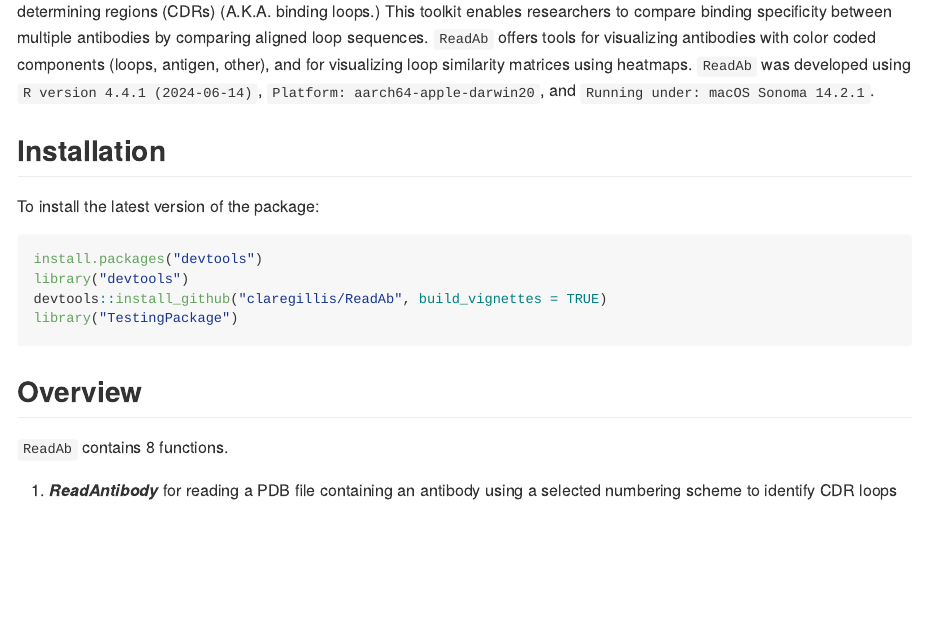
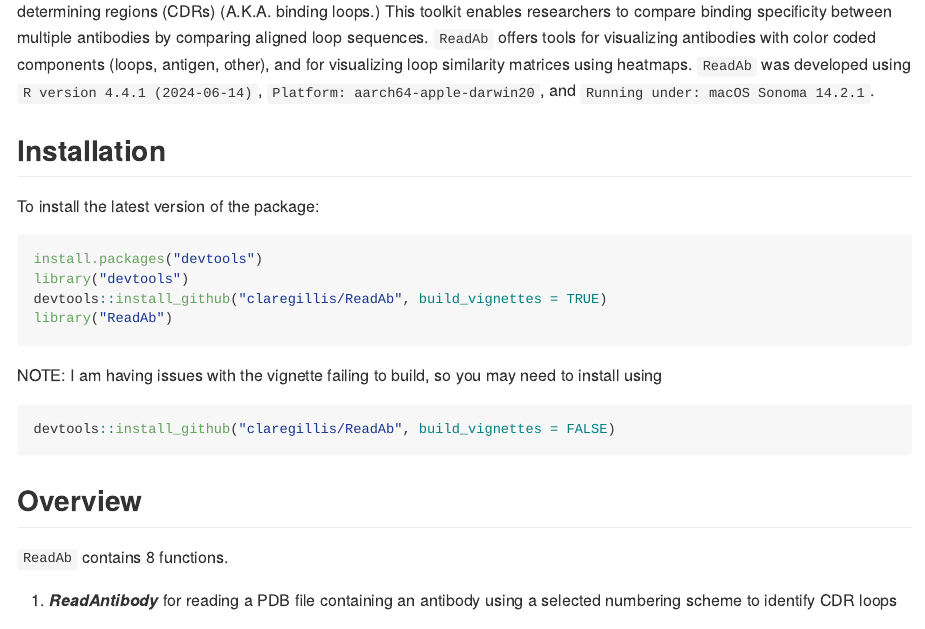
Before and after one commit to claregillis/ReadAb, an R Markdown document (README.Rmd): the page in a window 1100 px wide, from 460 px down. The pictures show the output file README.md that the author committed with the source, drawn offline in the style of GitHub.

Commit message:
add note to readme about vignette not working

````diff
--- a/README.Rmd
+++ b/README.Rmd
@@ -42,7 +42,12 @@
 install.packages("devtools")
 library("devtools")
 devtools::install_github("claregillis/ReadAb", build_vignettes = TRUE)
-library("TestingPackage")
+library("ReadAb")
+```
+NOTE: I am having issues with the vignette failing to build, so you may need to
+install using
+```r
+devtools::install_github("claregillis/ReadAb", build_vignettes = FALSE)
 ```
 
 ## Overview
````
Also changed, not shown: README.md.
